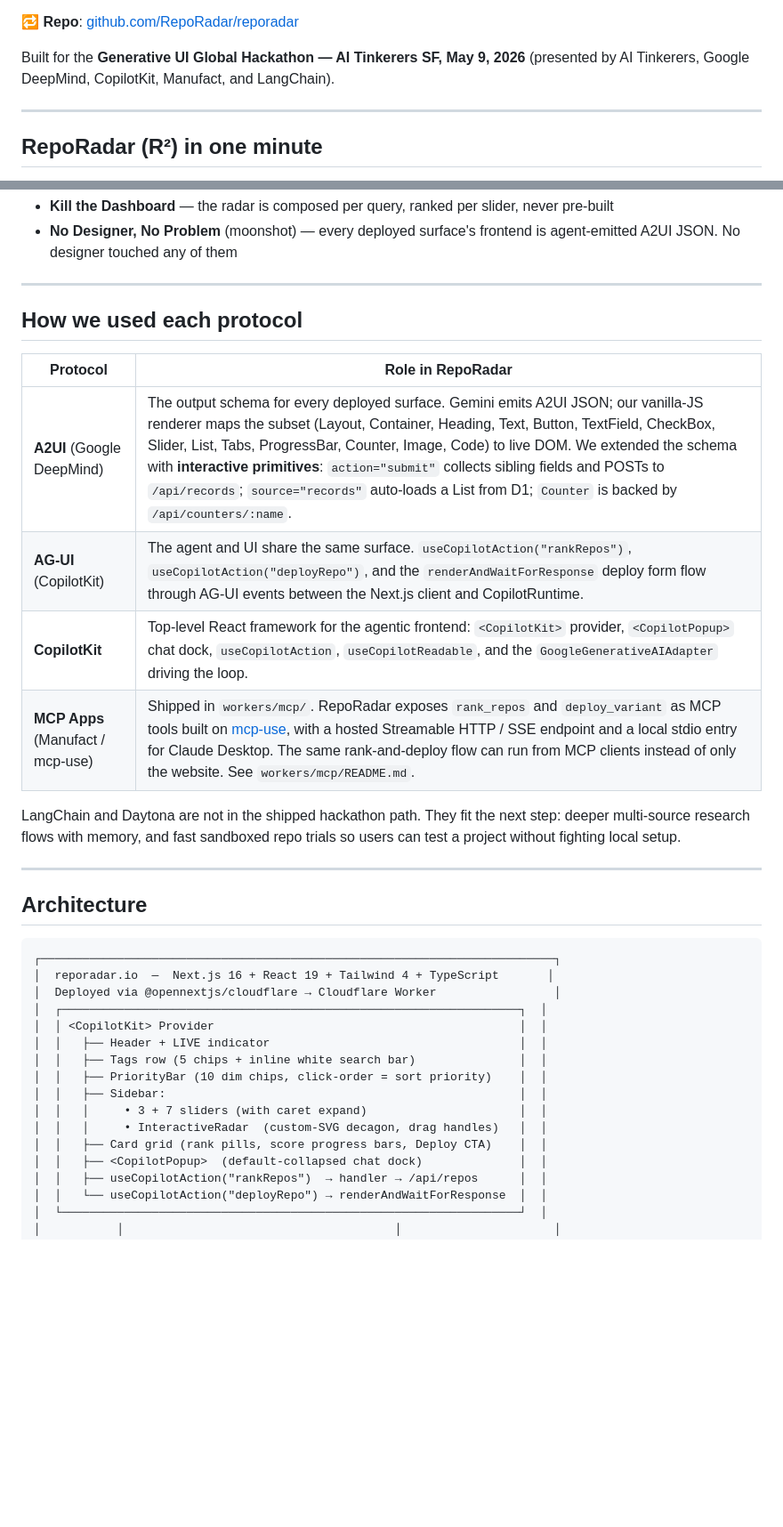
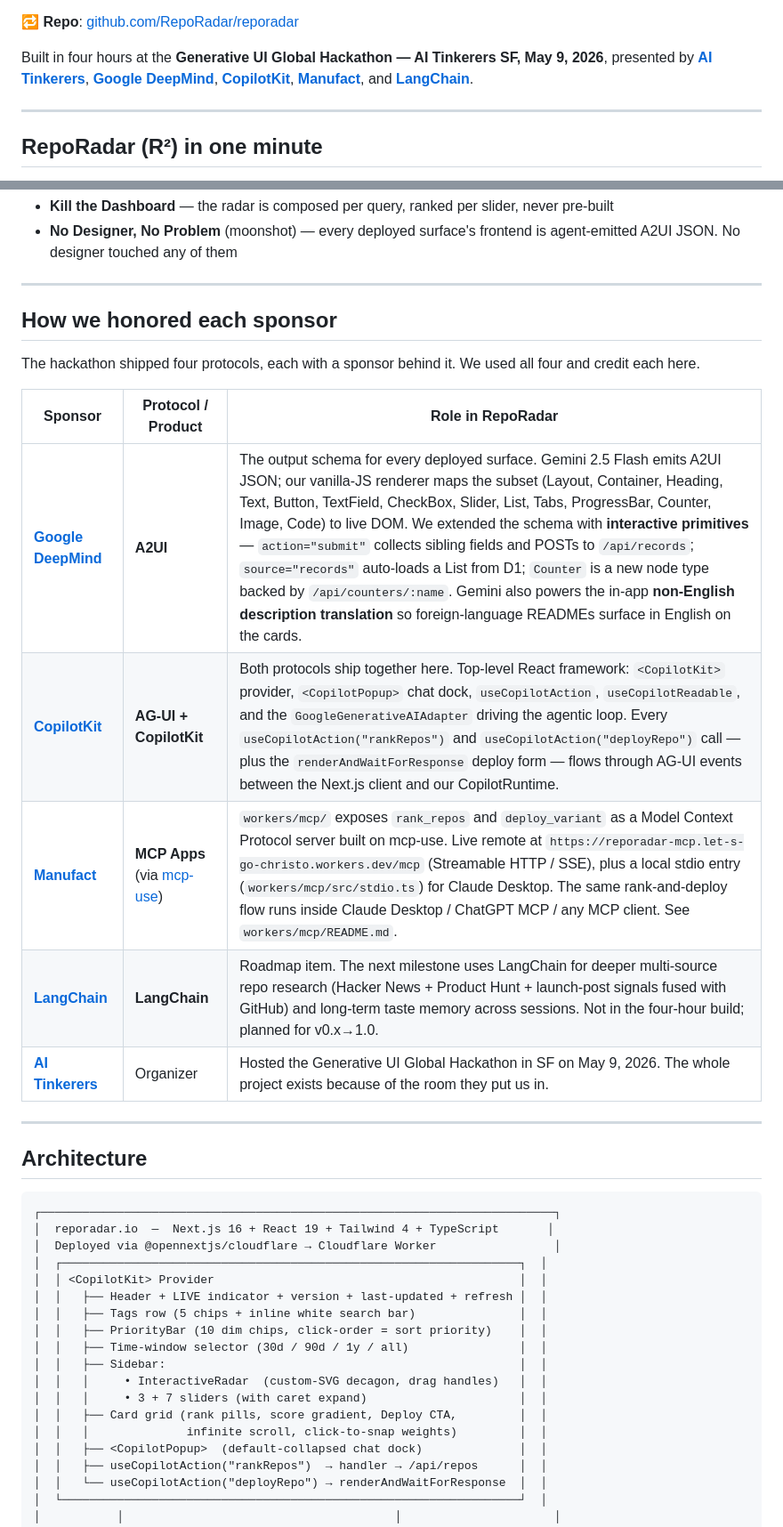
Before and after one commit to RepoRadar/reporadar, a Markdown page: README.md, 2 parts joined by grey strips. Shown at 89% size. GitHub-like rendering; blank space fills up the shorter version.

```diff
--- a/README.md
+++ b/README.md
@@ -13,7 +13,7 @@
 
 🔁 **Repo**: [github.com/RepoRadar/reporadar](https://github.com/RepoRadar/reporadar)
 
-Built for the **Generative UI Global Hackathon — AI Tinkerers SF, May 9, 2026** (presented by AI Tinkerers, Google DeepMind, CopilotKit, Manufact, and LangChain).
+Built in four hours at the **Generative UI Global Hackathon — AI Tinkerers SF, May 9, 2026**, presented by **[AI Tinkerers](https://aitinkerers.org)**, **[Google DeepMind](https://deepmind.google)**, **[CopilotKit](https://copilotkit.ai)**, **[Manufact](https://manufact.ai)**, and **[LangChain](https://langchain.com)**.
 
 ---
 
@@ -61,16 +61,17 @@ A chatbot can describe a repo. RepoRadar lets you *use* it.
 
 ---
 
-## How we used each protocol
+## How we honored each sponsor
 
-| Protocol | Role in RepoRadar |
-|---|---|
-| **A2UI** (Google DeepMind) | The output schema for every deployed surface. Gemini emits A2UI JSON; our vanilla-JS renderer maps the subset (Layout, Container, Heading, Text, Button, TextField, CheckBox, Slider, List, Tabs, ProgressBar, Counter, Image, Code) to live DOM. We extended the schema with **interactive primitives**: `action="submit"` collects sibling fields and POSTs to `/api/records`; `source="records"` auto-loads a List from D1; `Counter` is backed by `/api/counters/:name`. |
-| **AG-UI** (CopilotKit) | The agent and UI share the same surface. `useCopilotAction("rankRepos")`, `useCopilotAction("deployRepo")`, and the `renderAndWaitForResponse` deploy form flow through AG-UI events between the Next.js client and CopilotRuntime. |
-| **CopilotKit** | Top-level React framework for the agentic frontend: `<CopilotKit>` provider, `<CopilotPopup>` chat dock, `useCopilotAction`, `useCopilotReadable`, and the `GoogleGenerativeAIAdapter` driving the loop. |
-| **MCP Apps** (Manufact / mcp-use) | Shipped in `workers/mcp/`. RepoRadar exposes `rank_repos` and `deploy_variant` as MCP tools built on [mcp-use](https://github.com/mcp-use/mcp-use), with a hosted Streamable HTTP / SSE endpoint and a local stdio entry for Claude Desktop. The same rank-and-deploy flow can run from MCP clients instead of only the website. See `workers/mcp/README.md`. |
+The hackathon shipped four protocols, each with a sponsor behind it. We used all four and credit each here.
 
-LangChain and Daytona are not in the shipped hackathon path. They fit the next step: deeper multi-source research flows with memory, and fast sandboxed repo trials so users can test a project without fighting local setup.
+| Sponsor | Protocol / Product | Role in RepoRadar |
+|---|---|---|
+| **[Google DeepMind](https://deepmind.google)** | **A2UI** | The output schema for every deployed surface. Gemini 2.5 Flash emits A2UI JSON; our vanilla-JS renderer maps the subset (Layout, Container, Heading, Text, Button, TextField, CheckBox, Slider, List, Tabs, ProgressBar, Counter, Image, Code) to live DOM. We extended the schema with **interactive primitives** — `action="submit"` collects sibling fields and POSTs to `/api/records`; `source="records"` auto-loads a List from D1; `Counter` is a new node type backed by `/api/counters/:name`. Gemini also powers the in-app **non-English description translation** so foreign-language READMEs surface in English on the cards. |
+| **[CopilotKit](https://copilotkit.ai)** | **AG-UI + CopilotKit** | Both protocols ship together here. Top-level React framework: `<CopilotKit>` provider, `<CopilotPopup>` chat dock, `useCopilotAction`, `useCopilotReadable`, and the `GoogleGenerativeAIAdapter` driving the agentic loop. Every `useCopilotAction("rankRepos")` and `useCopilotAction("deployRepo")` call — plus the `renderAndWaitForResponse` deploy form — flows through AG-UI events between the Next.js client and our CopilotRuntime. |
+| **[Manufact](https://manufact.ai)** | **MCP Apps** (via [mcp-use](https://github.com/mcp-use/mcp-use)) | `workers/mcp/` exposes `rank_repos` and `deploy_variant` as a Model Context Protocol server built on mcp-use. Live remote at `https://reporadar-mcp.let-s-go-christo.workers.dev/mcp` (Streamable HTTP / SSE), plus a local stdio entry (`workers/mcp/src/stdio.ts`) for Claude Desktop. The same rank-and-deploy flow runs inside Claude Desktop / ChatGPT MCP / any MCP client. See `workers/mcp/README.md`. |
+| **[LangChain](https://langchain.com)** | **LangChain** | Roadmap item. The next milestone uses LangChain for deeper multi-source repo research (Hacker News + Product Hunt + launch-post signals fused with GitHub) and long-term taste memory across sessions. Not in the four-hour build; planned for v0.x→1.0. |
+| **[AI Tinkerers](https://aitinkerers.org)** | Organizer | Hosted the Generative UI Global Hackathon in SF on May 9, 2026. The whole project exists because of the room they put us in. |
 
 ---
 
@@ -82,13 +83,15 @@ LangChain and Daytona are not in the shipped hackathon path. They fit the next s
 │  Deployed via @opennextjs/cloudflare → Cloudflare Worker                 │
 │  ┌──────────────────────────────────────────────────────────────────┐  │
 │  │ <CopilotKit> Provider                                            │  │
-│  │   ├── Header + LIVE indicator                                    │  │
+│  │   ├── Header + LIVE indicator + version + last-updated + refresh │  │
 │  │   ├── Tags row (5 chips + inline white search bar)               │  │
 │  │   ├── PriorityBar (10 dim chips, click-order = sort priority)    │  │
+│  │   ├── Time-window selector (30d / 90d / 1y / all)                │  │
 │  │   ├── Sidebar:                                                   │  │
+│  │   │     • InteractiveRadar  (custom-SVG decagon, drag handles)   │  │
 │  │   │     • 3 + 7 sliders (with caret expand)                      │  │
-│  │   │     • InteractiveRadar  (custom-SVG decagon, drag handles)   │  │
-│  │   ├── Card grid (rank pills, score progress bars, Deploy CTA)    │  │
+│  │   ├── Card grid (rank pills, score gradient, Deploy CTA,         │  │
+│  │   │              infinite scroll, click-to-snap weights)         │  │
 │  │   ├── <CopilotPopup>  (default-collapsed chat dock)              │  │
 │  │   ├── useCopilotAction("rankRepos")  → handler → /api/repos      │  │
 │  │   └── useCopilotAction("deployRepo") → renderAndWaitForResponse  │  │
```
Also changed, not shown: other parts of README.md (+51 -20 lines).
